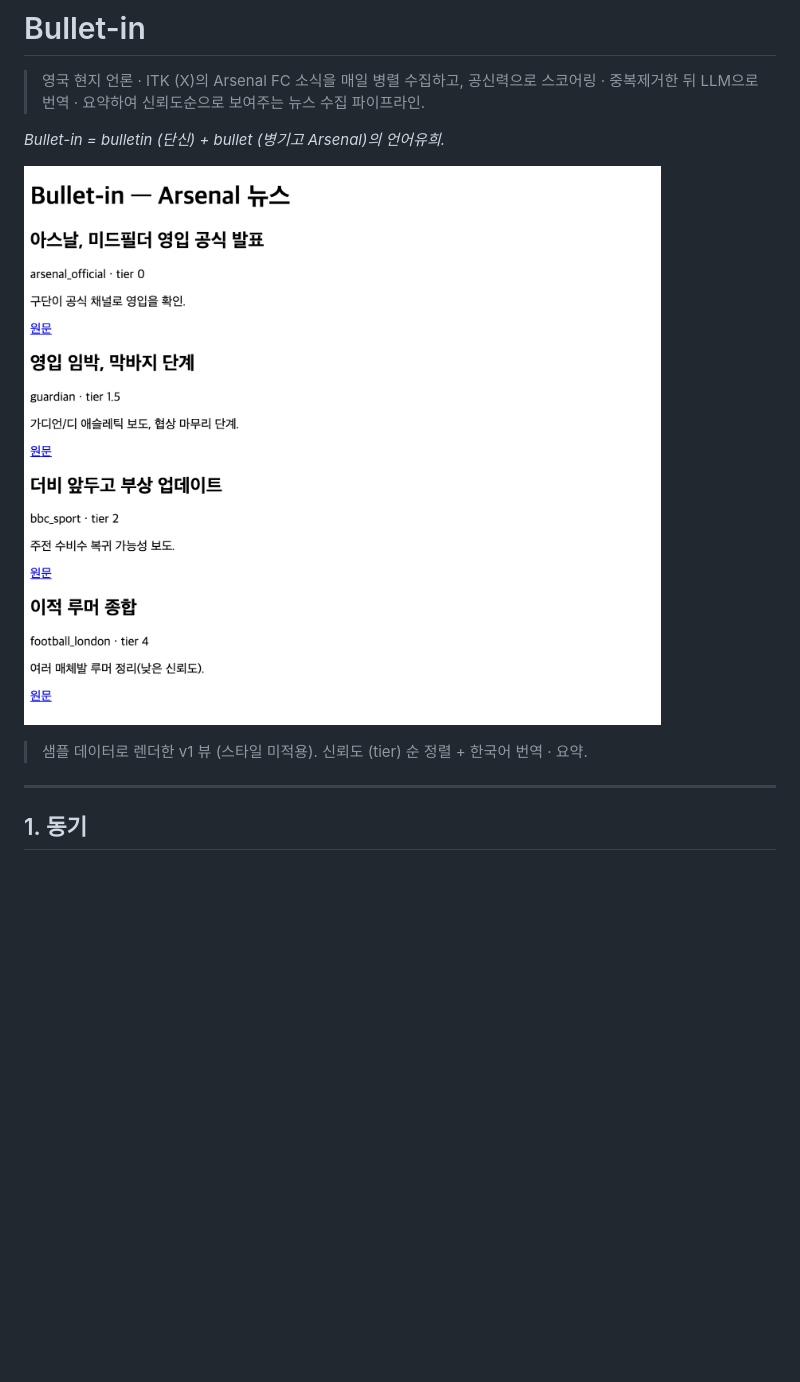
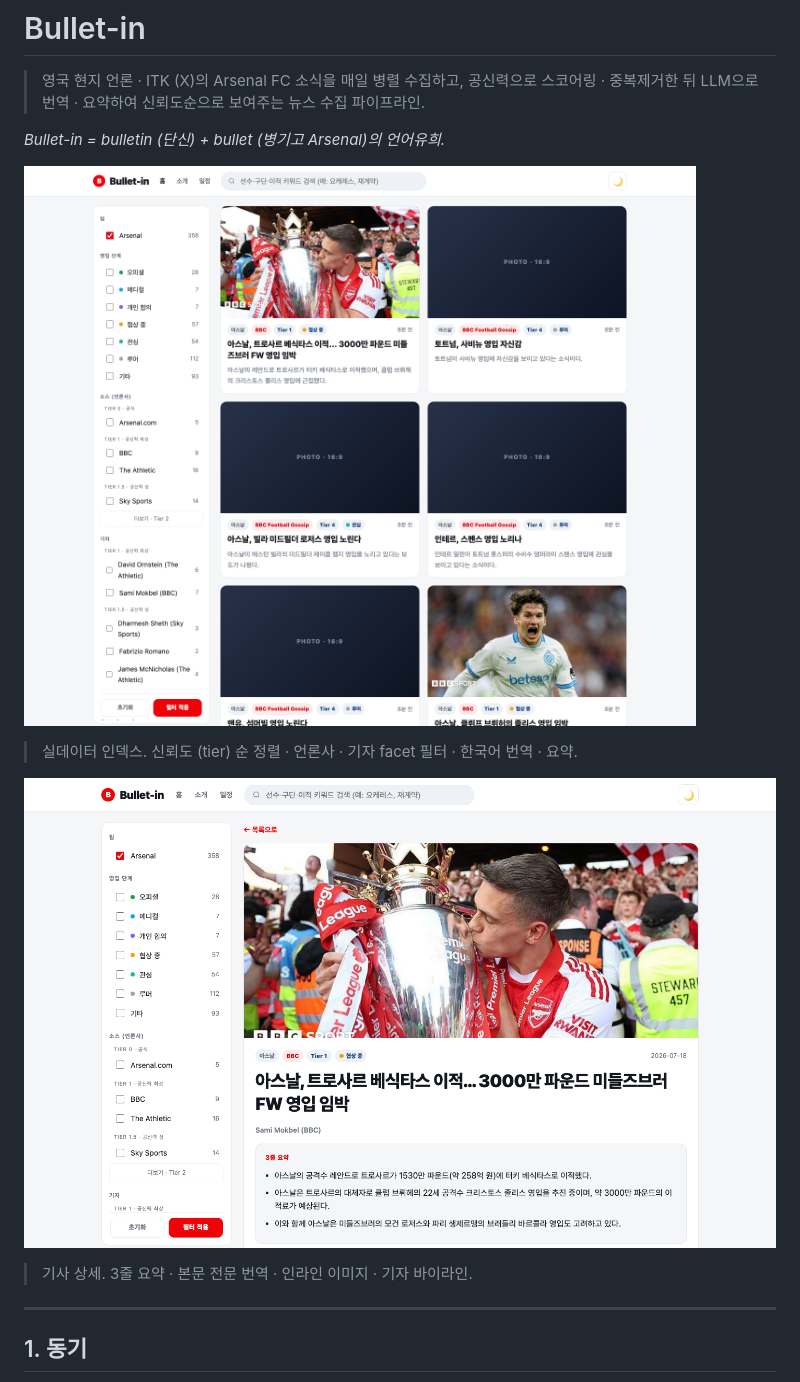
Before and after one commit to benidjor/bullet-in, a Markdown page: README.md, the part around the change. Rendered like a GitHub page; pictures changed too: docs/assets/article-detail-live.png (added), docs/assets/serving-page-live.png (added), docs/assets/serving-page-sample.png (deleted); blank space fills up the shorter version.

Commit message:
docs(readme): 실데이터 캡처 2장 배치 — 인덱스 · 상세, 구 샘플 교체
2026-07-19 회차 데이터로 Playwright 헤드리스 (폭 1440 · 라이트 테마)
촬영본을 상단에 연속 배치한다 — 인덱스는 기자 facet 까지 담기게 높이
1200 으로 조정, 샘플 캡처는 실데이터가 상위 호환이라 제거.

- 인덱스 캡처: 언론사 · 기자 facet tier 그룹 (TIER 0~1.5 + 더보기) ·
  영입 단계 필터 · 카드 그리드 노출
- 상세 캡처: Sami Mokbel (BBC) tier 1 기사 — 히어로 · 배지 · 기자
  바이라인 · 3줄 요약 노출 (1440×900)
- 상단 블록: 샘플 1장 + 주석 자리 → 실데이터 2장 + 캡션, 구
  serving-page-sample.png 삭제 (잔여 참조 0)

Refs: docs/superpowers/specs/2026-07-19-v1-docs-capture-closeout-design.md

Co-Authored-By: Claude Fable 5 <noreply@anthropic.com>

```diff
--- a/README.md
+++ b/README.md
@@ -4,11 +4,13 @@
 
 *Bullet-in = bulletin (단신) + bullet (병기고 Arsenal)의 언어유희.*
 
-![Bullet-in 서빙 페이지 — 샘플 데이터(v1 뷰)](docs/assets/serving-page-sample.png)
+![Bullet-in 인덱스 — 실데이터](docs/assets/serving-page-live.png)
 
-> 샘플 데이터로 렌더한 v1 뷰 (스타일 미적용). 신뢰도 (tier) 순 정렬 + 한국어 번역 · 요약.
-<!-- 라이브 e2e 후 실데이터 화면 캡처 → docs/assets/serving-page-live.png 저장 후 아래 주석 해제 -->
-<!-- ![Bullet-in 서빙 페이지 — 실데이터](docs/assets/serving-page-live.png) -->
+> 실데이터 인덱스. 신뢰도 (tier) 순 정렬 · 언론사 · 기자 facet 필터 · 한국어 번역 · 요약.
+
+![Bullet-in 기사 상세 — 실데이터](docs/assets/article-detail-live.png)
+
+> 기사 상세. 3줄 요약 · 본문 전문 번역 · 인라인 이미지 · 기자 바이라인.
 
 ---
 
```
